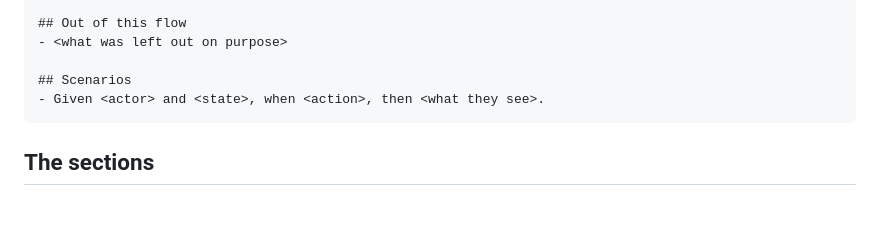
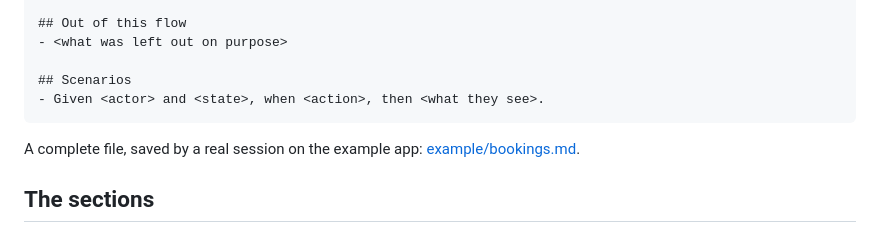
Before and after one commit to marco-bertelli/filo, a Markdown page: docs/flow-file.md, the part around the change. GitHub-like rendering; blank space fills up the shorter version.

````diff
--- a/docs/flow-file.md
+++ b/docs/flow-file.md
@@ -53,6 +53,8 @@ A1. **<Step>** (<surface>; new | changed | same). What they see and do.
 - Given <actor> and <state>, when <action>, then <what they see>.
 ```
 
+A complete file, saved by a real session on the example app: [example/bookings.md](example/bookings.md).
+
 ## The sections
 
 **Purpose.** One sentence everything else is judged against. If a later change does not serve it, the change belongs to another flow.
````
Also changed, not shown: CHANGELOG.md (+1 -0 lines), README.md (+8 -3 lines), docs/example/bookings.md (added, +170 -0 lines), docs/img/demo.gif (added).
